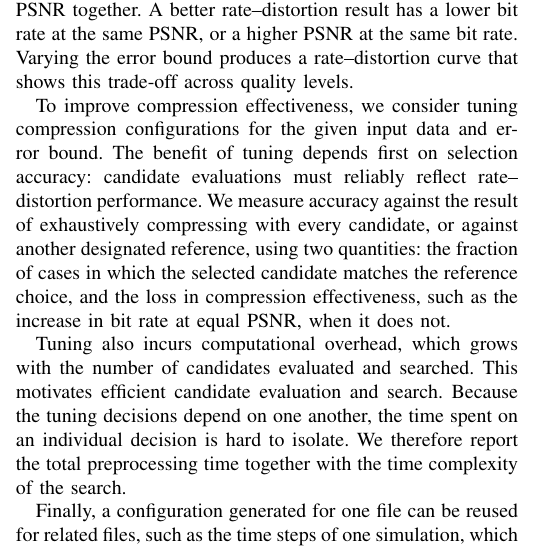
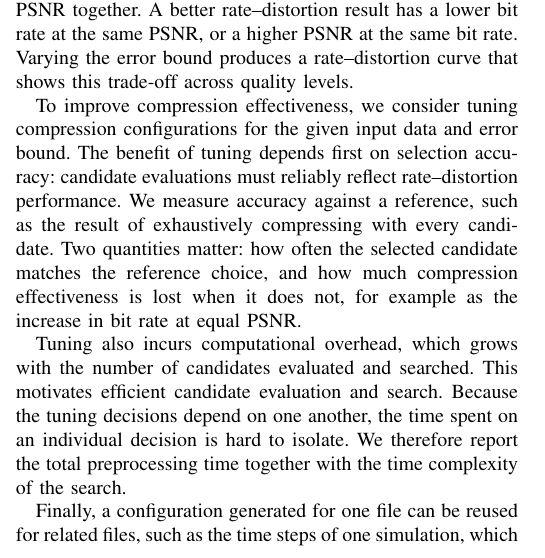
Before and after one commit to ZizheJian/asz, a LaTeX paper (新论文/main.tex, which reads 新论文/3.background.tex): part of one column of page 3 of 10, cut so that both start at the same text. Compiled offline with pdfLaTeX; a missing font is replaced by an installed copy or a similar font; a LaTeX package or settings file that is missing is left out.

Commit message:
Shorten accuracy measurement sentence
Co-Authored-By: Claude Sonnet 5.5 <noreply@anthropic.com>

```diff
--- a/新论文/3.background.tex
+++ b/新论文/3.background.tex
@@ -27,7 +27,7 @@ where $R_X=\max_i x_i-\min_i x_i$ is the original value range of a nonconstant f
 
 Different compressors or configurations can achieve different PSNR values under the same error bound. We therefore assess compression effectiveness by considering bit rate and PSNR together. A better rate--distortion result has a lower bit rate at the same PSNR, or a higher PSNR at the same bit rate. Varying the error bound produces a rate--distortion curve that shows this trade-off across quality levels.
 
-To improve compression effectiveness, we consider tuning compression configurations for the given input data and error bound. The benefit of tuning depends first on selection accuracy: candidate evaluations must reliably reflect rate--distortion performance. We measure accuracy against the result of exhaustively compressing with every candidate, or against another designated reference, using two quantities: the fraction of cases in which the selected candidate matches the reference choice, and the loss in compression effectiveness, such as the increase in bit rate at equal PSNR, when it does not.
+To improve compression effectiveness, we consider tuning compression configurations for the given input data and error bound. The benefit of tuning depends first on selection accuracy: candidate evaluations must reliably reflect rate--distortion performance. We measure accuracy against a reference, such as the result of exhaustively compressing with every candidate. Two quantities matter: how often the selected candidate matches the reference choice, and how much compression effectiveness is lost when it does not, for example as the increase in bit rate at equal PSNR.
 
 Tuning also incurs computational overhead, which grows with the number of candidates evaluated and searched. This motivates efficient candidate evaluation and search. Because the tuning decisions depend on one another, the time spent on an individual decision is hard to isolate. We therefore report the total preprocessing time together with the time complexity of the search.
 
```
